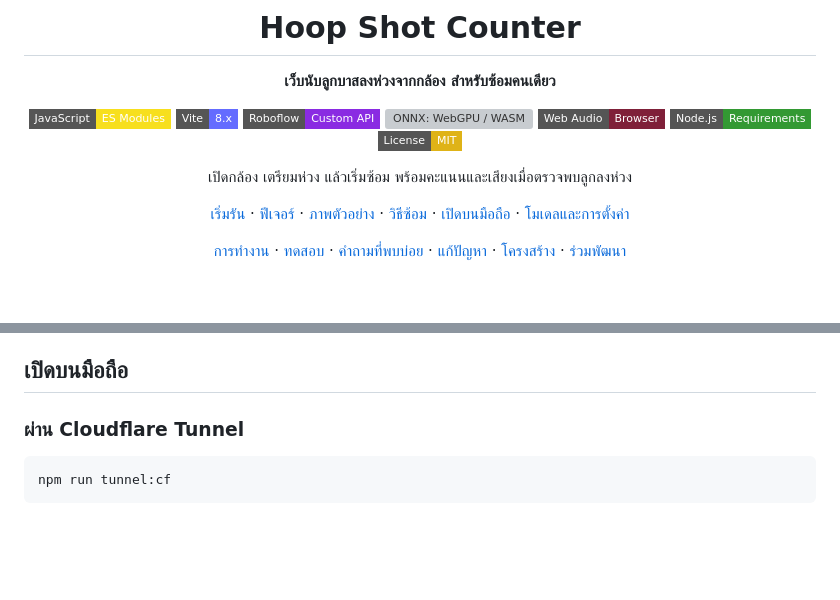
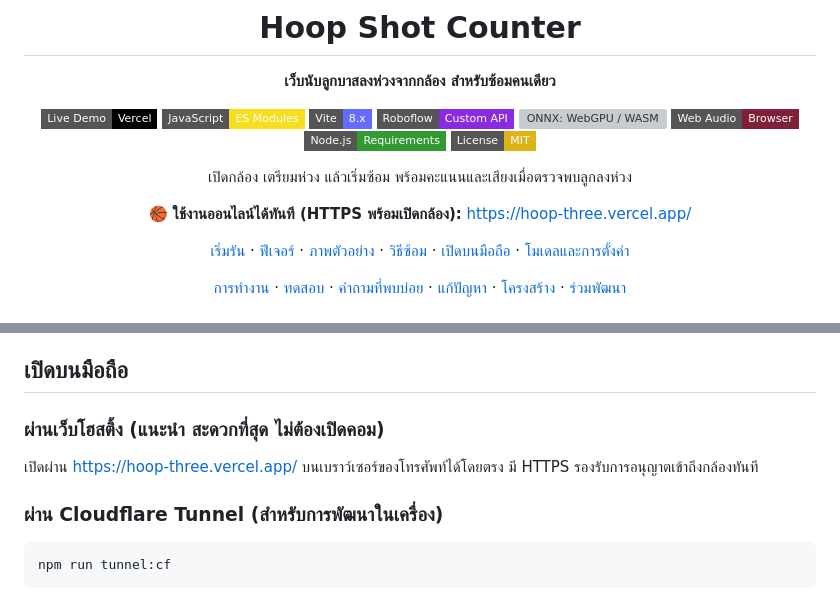
Before and after one commit to dechatorn-L/Hoop, a Markdown page: README.md, 2 parts joined by grey strips. Drawn GitHub-style; badges without logos; blank space fills up the shorter version; grey boxes are pictures that could not be loaded.

Commit message:
docs: add Vercel live demo link and badge

````diff
--- a/README.md
+++ b/README.md
@@ -4,6 +4,7 @@
 
 **เว็บนับลูกบาสลงห่วงจากกล้อง สำหรับซ้อมคนเดียว**
 
+[![Live Demo: Vercel](https://img.shields.io/badge/Live%20Demo-Vercel-000000?style=flat-square&logo=vercel&logoColor=white)](https://hoop-three.vercel.app/)
 [![JavaScript: ES Modules](https://img.shields.io/badge/JavaScript-ES%20Modules-F7DF1E?style=flat-square&logo=javascript&logoColor=black)](src/main.js)
 [![Vite: 8.x](https://img.shields.io/badge/Vite-8.x-646CFF?style=flat-square&logo=vite&logoColor=white)](package.json)
 [![Roboflow: Custom API](https://img.shields.io/badge/Roboflow-Custom%20API-8A2BE2?style=flat-square)](#settings)
@@ -13,6 +14,8 @@
 [![License: MIT](https://img.shields.io/badge/License-MIT-yellow?style=flat-square)](LICENSE)
 
 เปิดกล้อง เตรียมห่วง แล้วเริ่มซ้อม พร้อมคะแนนและเสียงเมื่อตรวจพบลูกลงห่วง
+
+🏀 **ใช้งานออนไลน์ได้ทันที (HTTPS พร้อมเปิดกล้อง):** [https://hoop-three.vercel.app/](https://hoop-three.vercel.app/)
 
 [เริ่มรัน](#quick-start) · [ฟีเจอร์](#features) · [ภาพตัวอย่าง](#preview) ·
 [วิธีซ้อม](#practice) · [เปิดบนมือถือ](#mobile) · [โมเดลและการตั้งค่า](#settings)
@@ -95,7 +98,11 @@ npm run dev
 
 ## เปิดบนมือถือ
 
-### ผ่าน Cloudflare Tunnel
+### ผ่านเว็บโฮสติ้ง (แนะนำ สะดวกที่สุด ไม่ต้องเปิดคอม)
+
+เปิดผ่าน [https://hoop-three.vercel.app/](https://hoop-three.vercel.app/) บนเบราว์เซอร์ของโทรศัพท์ได้โดยตรง มี HTTPS รองรับการอนุญาตเข้าถึงกล้องทันที
+
+### ผ่าน Cloudflare Tunnel (สำหรับการพัฒนาในเครื่อง)
 
 ```sh
 npm run tunnel:cf
````
